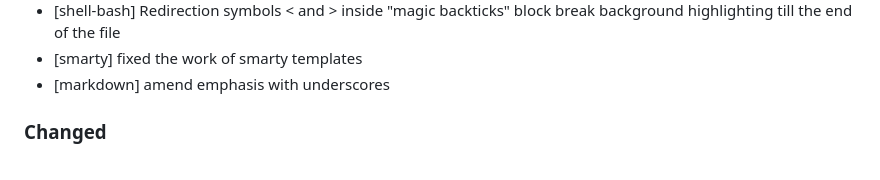
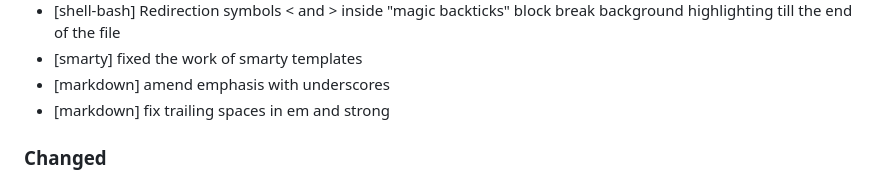
Before and after one commit to colorer/Colorer-schemes, a Markdown page: CHANGELOG.md, the part around the change. Rendered like a GitHub page.

Commit message:
update changelog

```diff
--- a/CHANGELOG.md
+++ b/CHANGELOG.md
@@ -18,6 +18,7 @@
 - [shell-bash] Redirection symbols < and > inside "magic backticks" block break background highlighting till the end of the file
 - [smarty] fixed the work of smarty templates
 - [markdown] amend emphasis with underscores
+- [markdown] fix trailing spaces in em and strong
 
 ### Changed
 - Simplified catalog.xml.
```
